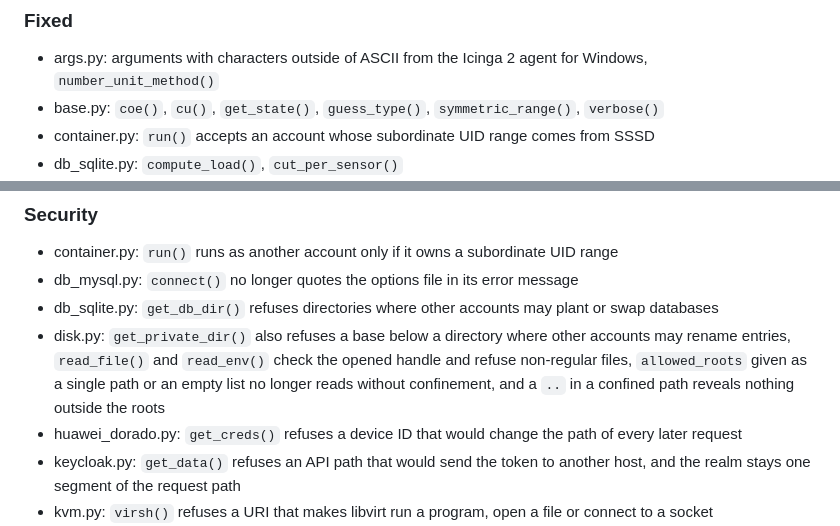
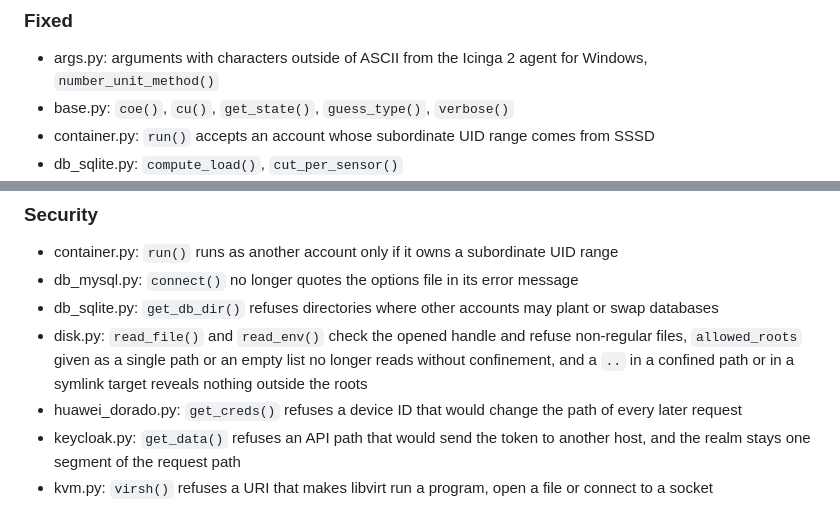
Before and after one commit to Linuxfabrik/lib, a Markdown page: CHANGELOG.md, 2 parts joined by grey strips. GitHub-like rendering.

Commit message:
docs(changelog): entries of the fourth audit round

```diff
--- a/CHANGELOG.md
+++ b/CHANGELOG.md
@@ -56,7 +56,7 @@ and this project adheres to [Semantic Versioning](https://semver.org/spec/v2.0.0
 ### Fixed
 
 * args.py: arguments with characters outside of ASCII from the Icinga 2 agent for Windows, `number_unit_method()`
-* base.py: `coe()`, `cu()`, `get_state()`, `guess_type()`, `symmetric_range()`, `verbose()`
+* base.py: `coe()`, `cu()`, `get_state()`, `guess_type()`, `verbose()`
 * container.py: `run()` accepts an account whose subordinate UID range comes from SSSD
 * db_sqlite.py: `compute_load()`, `cut_per_sensor()`
 * disk.py: `get_real_disks()`, `grep_file()`, `is_within()`, and a FIFO nobody writes to no longer hangs the file readers
@@ -89,7 +89,7 @@ and this project adheres to [Semantic Versioning](https://semver.org/spec/v2.0.0
 * container.py: `run()` runs as another account only if it owns a subordinate UID range
 * db_mysql.py: `connect()` no longer quotes the options file in its error message
 * db_sqlite.py: `get_db_dir()` refuses directories where other accounts may plant or swap databases
-* disk.py: `get_private_dir()` also refuses a base below a directory where other accounts may rename entries, `read_file()` and `read_env()` check the opened handle and refuse non-regular files, `allowed_roots` given as a single path or an empty list no longer reads without confinement, and a `..` in a confined path reveals nothing outside the roots
+* disk.py: `read_file()` and `read_env()` check the opened handle and refuse non-regular files, `allowed_roots` given as a single path or an empty list no longer reads without confinement, and a `..` in a confined path or in a symlink target reveals nothing outside the roots
 * huawei_dorado.py: `get_creds()` refuses a device ID that would change the path of every later request
 * keycloak.py: `get_data()` refuses an API path that would send the token to another host, and the realm stays one segment of the request path
 * kvm.py: `virsh()` refuses a URI that makes libvirt run a program, open a file or connect to a socket
```
